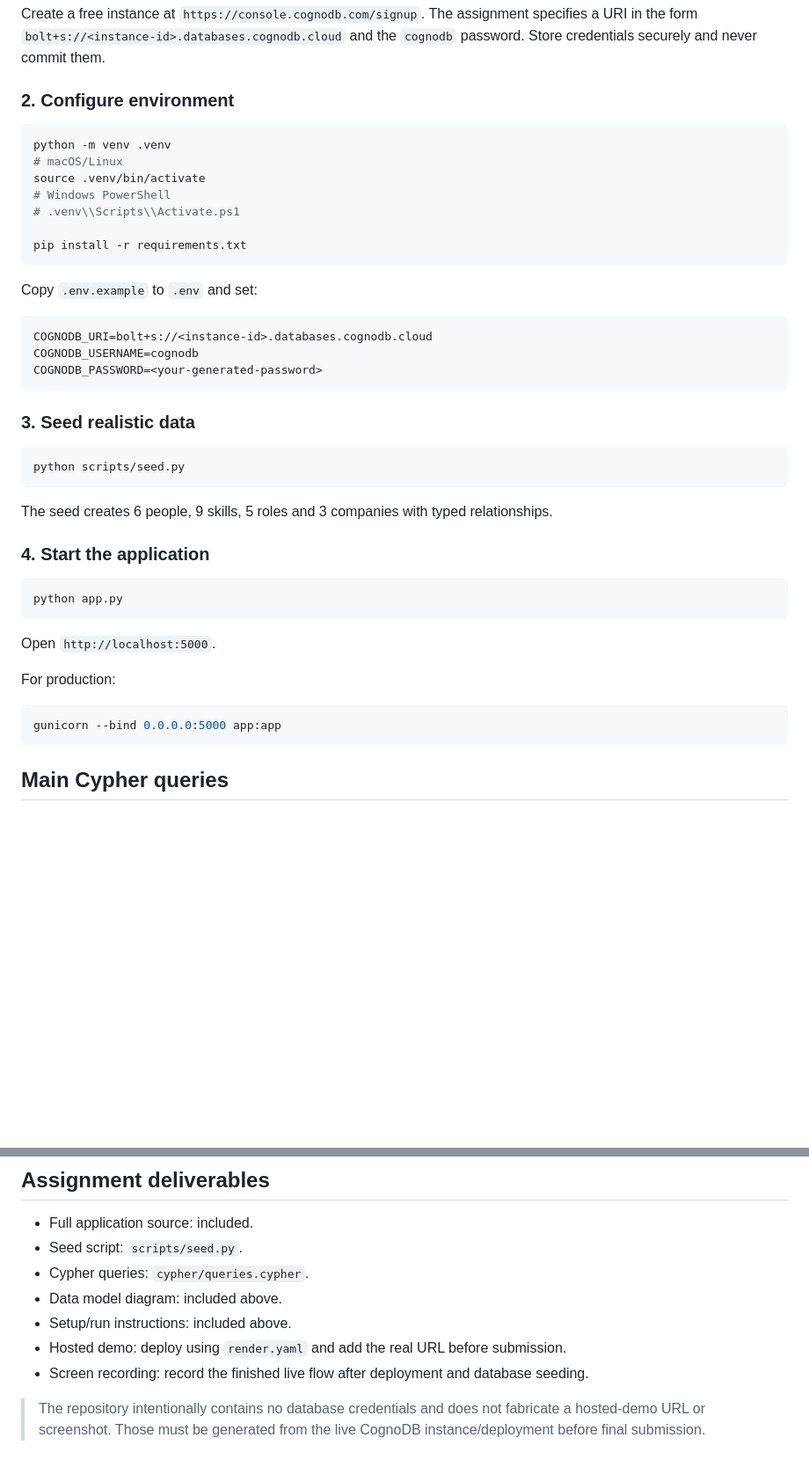
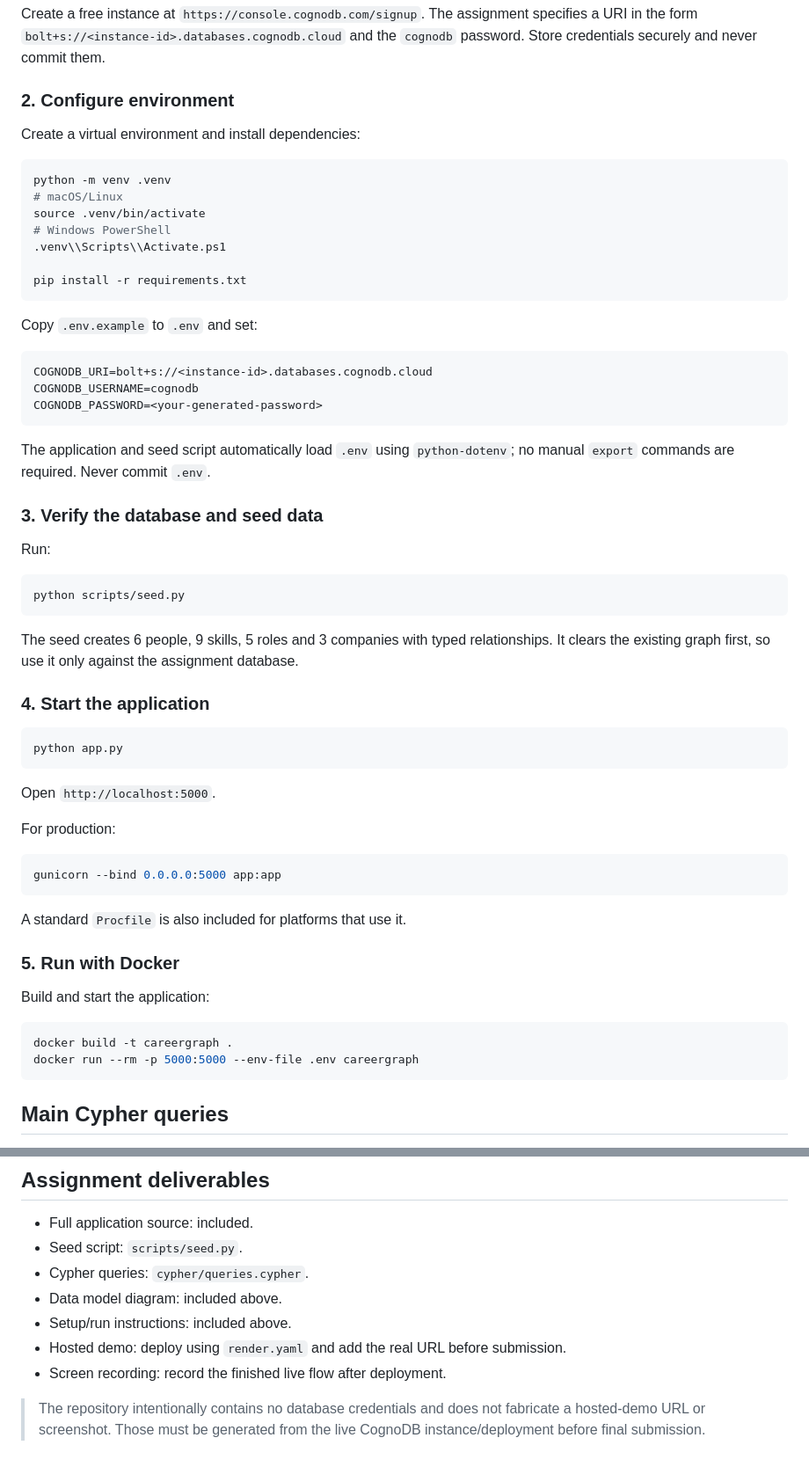
Before and after one commit to Siddharth-Noob/CognoDB-CareerGraph, a Markdown page: README.md, 2 parts joined by grey strips. Shown at 88% size. GitHub-like rendering; blank space fills up the shorter version.

Commit message:
Complete local run and deployment instructions

````diff
--- a/README.md
+++ b/README.md
@@ -49,31 +49,37 @@ Create a free instance at `https://console.cognodb.com/signup`. The assignment s
 
 ### 2. Configure environment
 
+Create a virtual environment and install dependencies:
+
 ```bash
 python -m venv .venv
 # macOS/Linux
 source .venv/bin/activate
 # Windows PowerShell
-# .venv\\Scripts\\Activate.ps1
+.venv\\Scripts\\Activate.ps1
 
 pip install -r requirements.txt
 ```
 
 Copy `.env.example` to `.env` and set:
 
-```bash
+```text
 COGNODB_URI=bolt+s://<instance-id>.databases.cognodb.cloud
 COGNODB_USERNAME=cognodb
 COGNODB_PASSWORD=<your-generated-password>
 ```
 
-### 3. Seed realistic data
+The application and seed script automatically load `.env` using `python-dotenv`; no manual `export` commands are required. Never commit `.env`.
+
+### 3. Verify the database and seed data
+
+Run:
 
 ```bash
 python scripts/seed.py
 ```
 
-The seed creates 6 people, 9 skills, 5 roles and 3 companies with typed relationships.
+The seed creates 6 people, 9 skills, 5 roles and 3 companies with typed relationships. It clears the existing graph first, so use it only against the assignment database.
 
 ### 4. Start the application
 
@@ -87,6 +93,17 @@ For production:
 
 ```bash
 gunicorn --bind 0.0.0.0:5000 app:app
+```
+
+A standard `Procfile` is also included for platforms that use it.
+
+### 5. Run with Docker
+
+Build and start the application:
+
+```bash
+docker build -t careergraph .
+docker run --rm -p 5000:5000 --env-file .env careergraph
 ```
 
 ## Main Cypher queries
@@ -129,6 +146,6 @@ If CognoDB is unreachable or environment variables are missing, the application
 - Data model diagram: included above.
 - Setup/run instructions: included above.
 - Hosted demo: deploy using `render.yaml` and add the real URL before submission.
-- Screen recording: record the finished live flow after deployment and database seeding.
+- Screen recording: record the finished live flow after deployment.
 
 > The repository intentionally contains no database credentials and does not fabricate a hosted-demo URL or screenshot. Those must be generated from the live CognoDB instance/deployment before final submission.
````
